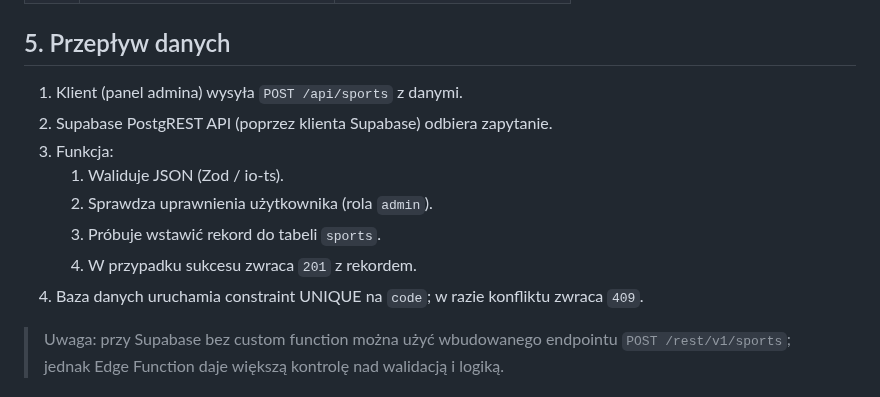
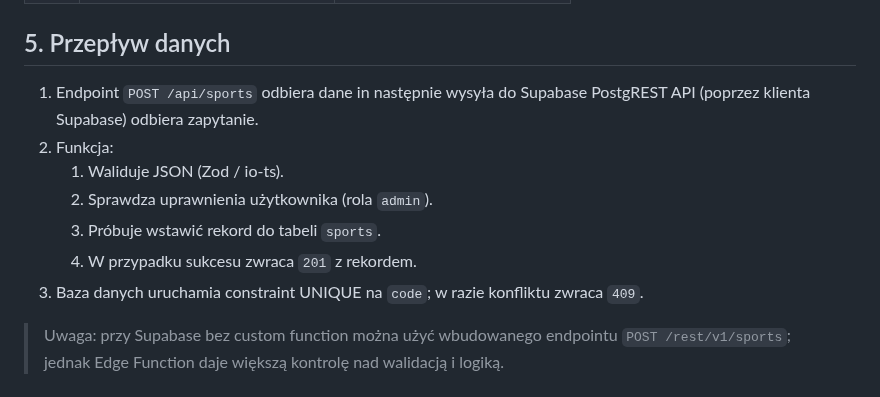
Before and after one commit to gprawdzik/x10dev_zaliczenie, a Markdown page: .ai/endpoint-implementation-plan-create-sport.md, the part around the change. Drawn GitHub-style.

Commit message:
poprawki plan

```diff
--- a/.ai/endpoint-implementation-plan-create-sport.md
+++ b/.ai/endpoint-implementation-plan-create-sport.md
@@ -57,14 +57,13 @@ Endpoint `POST /api/sports` umożliwia administratorowi dodanie nowego sportu do
 
 ## 5. Przepływ danych
 
-1. Klient (panel admina) wysyła `POST /api/sports` z danymi.
-2. Supabase PostgREST API (poprzez klienta Supabase) odbiera zapytanie.
-3. Funkcja:
+1. Endpoint `POST /api/sports` odbiera dane in następnie wysyła do Supabase PostgREST API (poprzez klienta Supabase) odbiera zapytanie.
+2. Funkcja:
    1. Waliduje JSON (Zod / io-ts).
    2. Sprawdza uprawnienia użytkownika (rola `admin`).
    3. Próbuje wstawić rekord do tabeli `sports`.
    4. W przypadku sukcesu zwraca `201` z rekordem.
-4. Baza danych uruchamia constraint UNIQUE na `code`; w razie konfliktu zwraca `409`.
+3. Baza danych uruchamia constraint UNIQUE na `code`; w razie konfliktu zwraca `409`.
 
 > Uwaga: przy Supabase bez custom function można użyć wbudowanego endpointu `POST /rest/v1/sports`; jednak Edge Function daje większą kontrolę nad walidacją i logiką.
 
```
